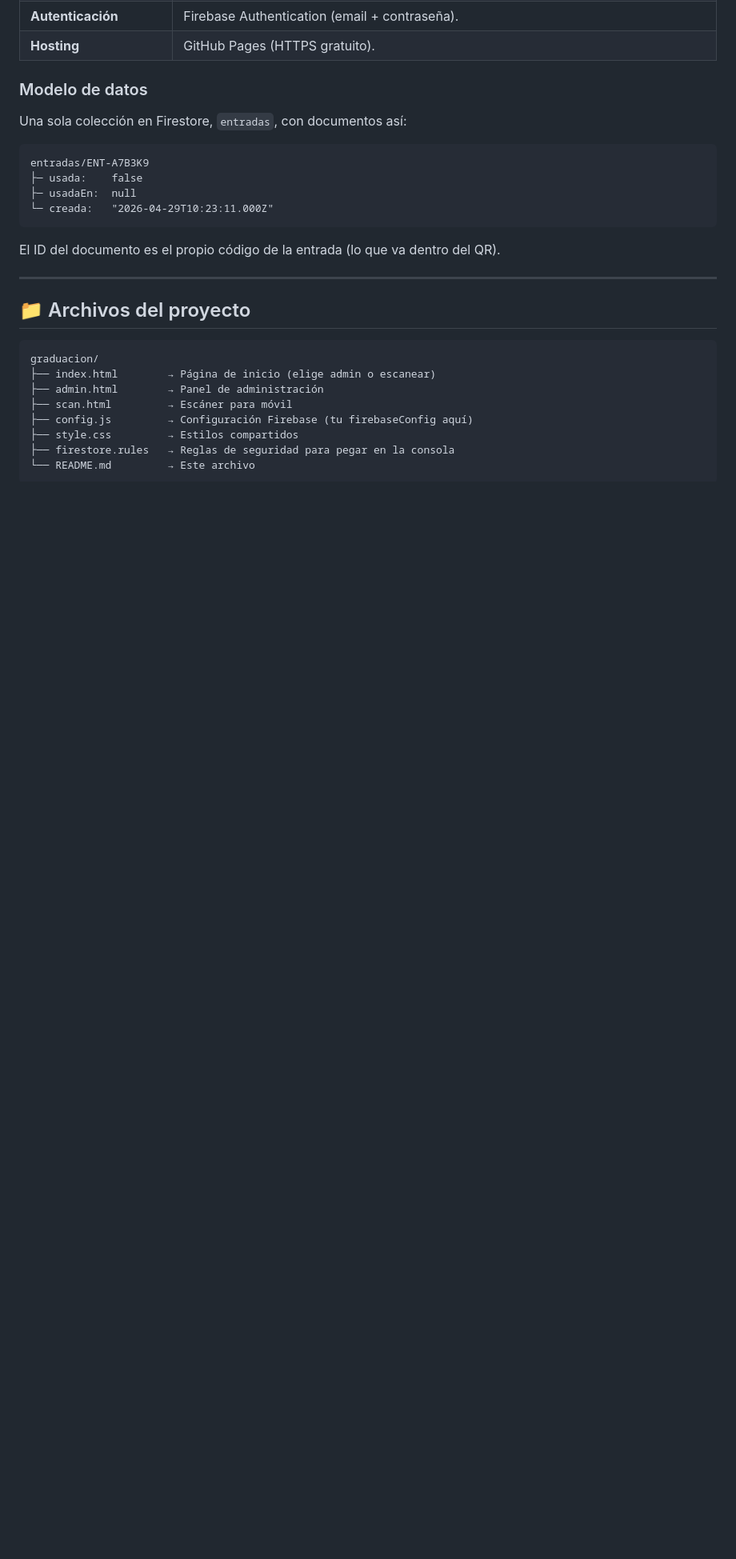
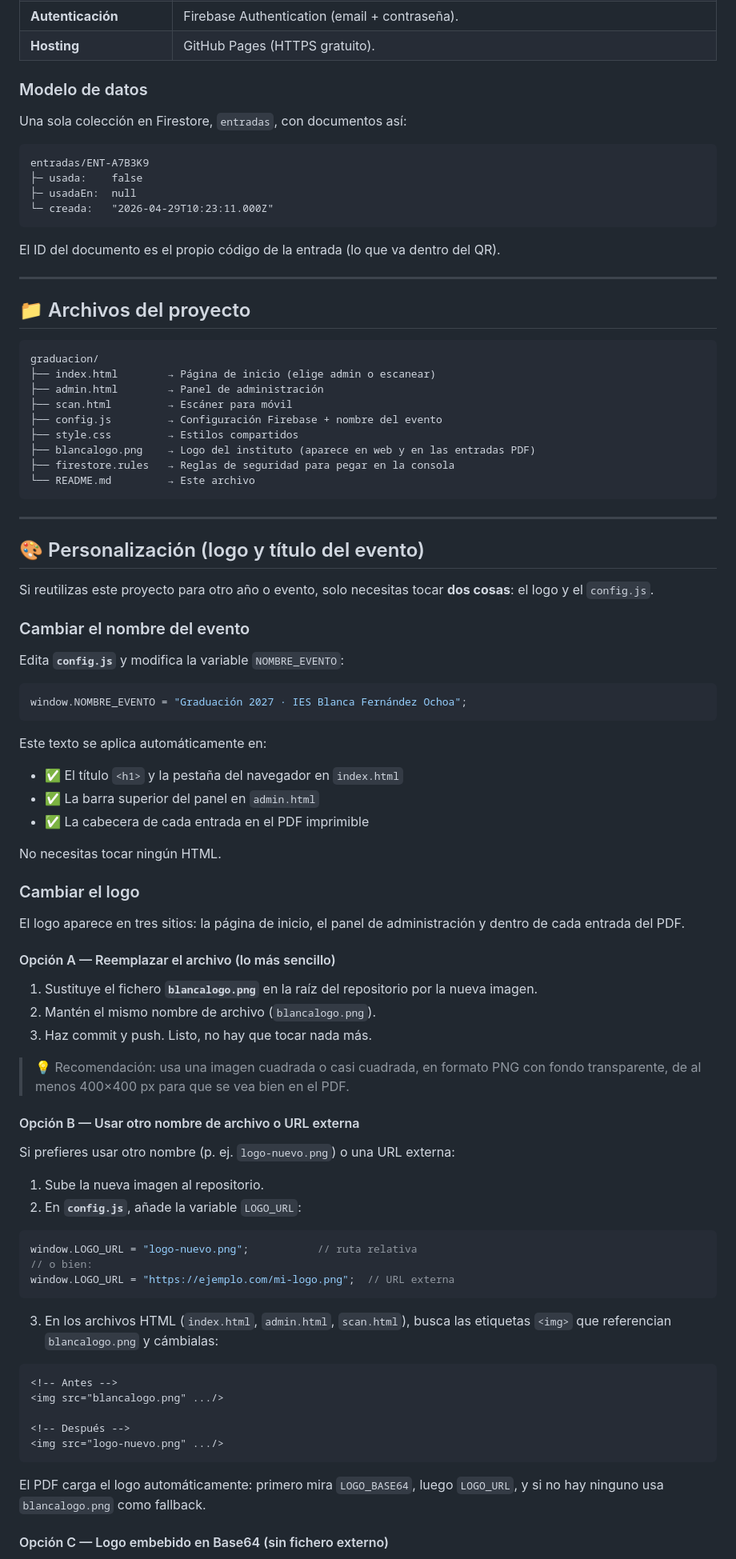
Before and after one commit to iesblancafernandezochoa/graduacion, a Markdown page: README.md, the part around one of its changes. Shown at 80% size. GitHub-like rendering; blank space fills up the shorter version.

````diff
--- a/README.md
+++ b/README.md
@@ -39,8 +39,70 @@ graduacion/
 ├── index.html        → Página de inicio (elige admin o escanear)
 ├── admin.html        → Panel de administración
 ├── scan.html         → Escáner para móvil
-├── config.js         → Configuración Firebase (tu firebaseConfig aquí)
+├── config.js         → Configuración Firebase + nombre del evento
 ├── style.css         → Estilos compartidos
+├── blancalogo.png    → Logo del instituto (aparece en web y en las entradas PDF)
 ├── firestore.rules   → Reglas de seguridad para pegar en la consola
 └── README.md         → Este archivo
 ```
+
+---
+
+## 🎨 Personalización (logo y título del evento)
+
+Si reutilizas este proyecto para otro año o evento, solo necesitas tocar **dos cosas**: el logo y el `config.js`.
+
+### Cambiar el nombre del evento
+
+Edita **`config.js`** y modifica la variable `NOMBRE_EVENTO`:
+
+```javascript
+window.NOMBRE_EVENTO = "Graduación 2027 · IES Blanca Fernández Ochoa";
+```
+
+Este texto se aplica automáticamente en:
+- ✅ El título `<h1>` y la pestaña del navegador en `index.html`
+- ✅ La barra superior del panel en `admin.html`
+- ✅ La cabecera de cada entrada en el PDF imprimible
+
+No necesitas tocar ningún HTML.
+
+### Cambiar el logo
+
+El logo aparece en tres sitios: la página de inicio, el panel de administración y dentro de cada entrada del PDF.
+
+#### Opción A — Reemplazar el archivo (lo más sencillo)
+
+1. Sustituye el fichero **`blancalogo.png`** en la raíz del repositorio por la nueva imagen.
+2. Mantén el mismo nombre de archivo (`blancalogo.png`).
+3. Haz commit y push. Listo, no hay que tocar nada más.
+
+> 💡 Recomendación: usa una imagen cuadrada o casi cuadrada, en formato PNG con fondo transparente, de al menos 400×400 px para que se vea bien en el PDF.
+
+#### Opción B — Usar otro nombre de archivo o URL externa
+
+Si prefieres usar otro nombre (p. ej. `logo-nuevo.png`) o una URL externa:
+
+1. Sube la nueva imagen al repositorio.
+2. En **`config.js`**, añade la variable `LOGO_URL`:
+
+```javascript
+window.LOGO_URL = "logo-nuevo.png";           // ruta relativa
+// o bien:
+window.LOGO_URL = "https://ejemplo.com/mi-logo.png";  // URL externa
+```
+
+3. En los archivos HTML (`index.html`, `admin.html`, `scan.html`), busca las etiquetas `<img>` que referencian `blancalogo.png` y cámbialas:
+
+```html
+<!-- Antes -->
+<img src="blancalogo.png" .../>
+
+<!-- Después -->
+<img src="logo-nuevo.png" .../>
+```
+
+El PDF carga el logo automáticamente: primero mira `LOGO_BASE64`, luego `LOGO_URL`, y si no hay ninguno usa `blancalogo.png` como fallback.
+
+#### Opción C — Logo embebido en Base64 (sin fichero externo)
+
````
Also changed, not shown: other parts of README.md (+28 -2 lines).
